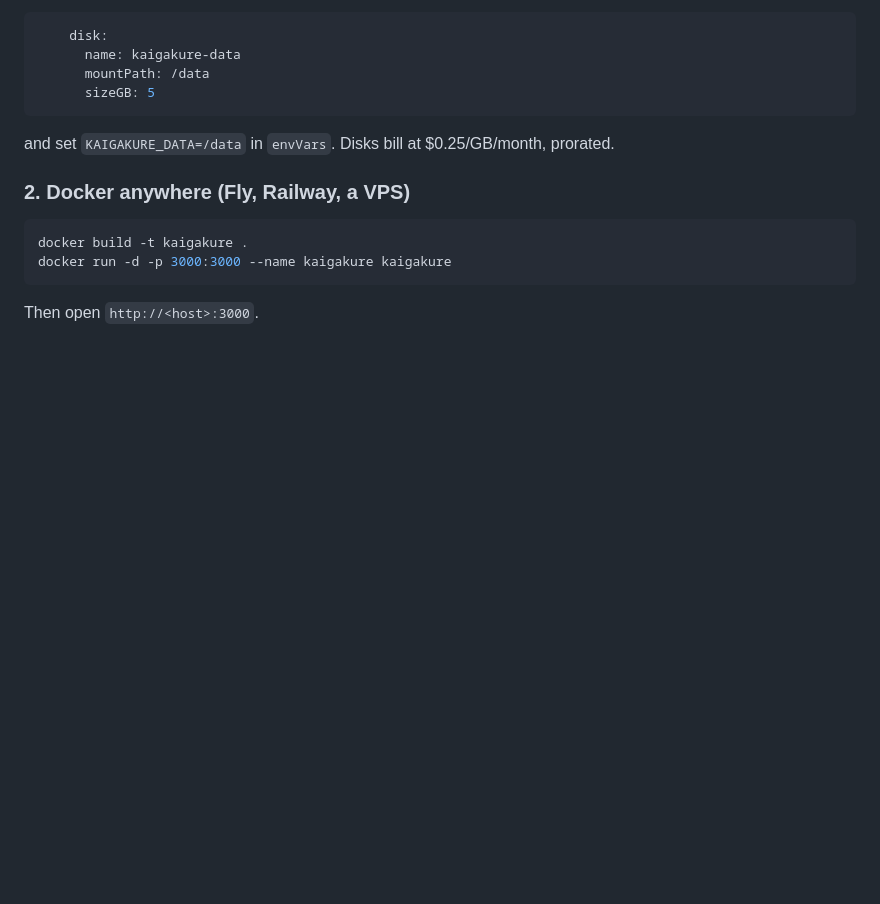
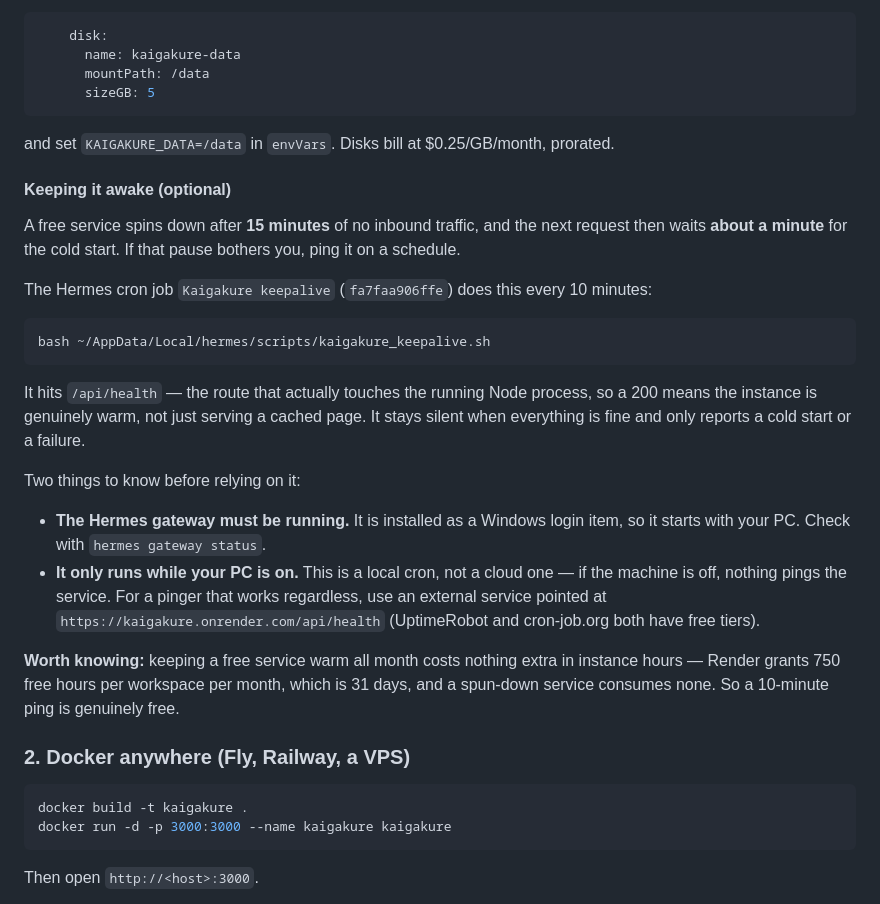
Before and after one commit to Ayibadiepreye/kaigakure, a Markdown page: README.md, the part around the change. Rendered like a GitHub page; blank space fills up the shorter version.

Commit message:
Document the keepalive cron and free-tier wake behaviour
Records the 15-minute idle spin-down, the ~1 minute cold start, and how to
keep the service warm. Notes the 750 free instance hours/month allowance
(31 days) so a 10-minute ping is free, and flags that the local cron only
runs while this PC is on.

````diff
--- a/README.md
+++ b/README.md
@@ -168,6 +168,33 @@ a disk back to `render.yaml`:
 ```
 and set `KAIGAKURE_DATA=/data` in `envVars`. Disks bill at $0.25/GB/month, prorated.
 
+#### Keeping it awake (optional)
+
+A free service spins down after **15 minutes** of no inbound traffic, and the next request then waits
+**about a minute** for the cold start. If that pause bothers you, ping it on a schedule.
+
+The Hermes cron job `Kaigakure keepalive` (`fa7faa906ffe`) does this every 10 minutes:
+
+```bash
+bash ~/AppData/Local/hermes/scripts/kaigakure_keepalive.sh
+```
+
+It hits `/api/health` — the route that actually touches the running Node process, so a 200 means the
+instance is genuinely warm, not just serving a cached page. It stays silent when everything is fine and
+only reports a cold start or a failure.
+
+Two things to know before relying on it:
+
+- **The Hermes gateway must be running.** It is installed as a Windows login item, so it starts with
+  your PC. Check with `hermes gateway status`.
+- **It only runs while your PC is on.** This is a local cron, not a cloud one — if the machine is off,
+  nothing pings the service. For a pinger that works regardless, use an external service pointed at
+  `https://kaigakure.onrender.com/api/health` (UptimeRobot and cron-job.org both have free tiers).
+
+**Worth knowing:** keeping a free service warm all month costs nothing extra in instance hours — Render
+grants 750 free hours per workspace per month, which is 31 days, and a spun-down service consumes none.
+So a 10-minute ping is genuinely free.
+
 ### 2. Docker anywhere (Fly, Railway, a VPS)
 
 ```bash
````
